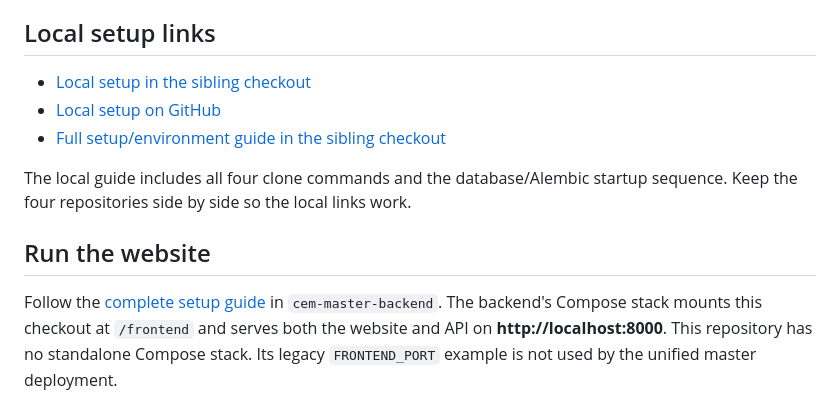
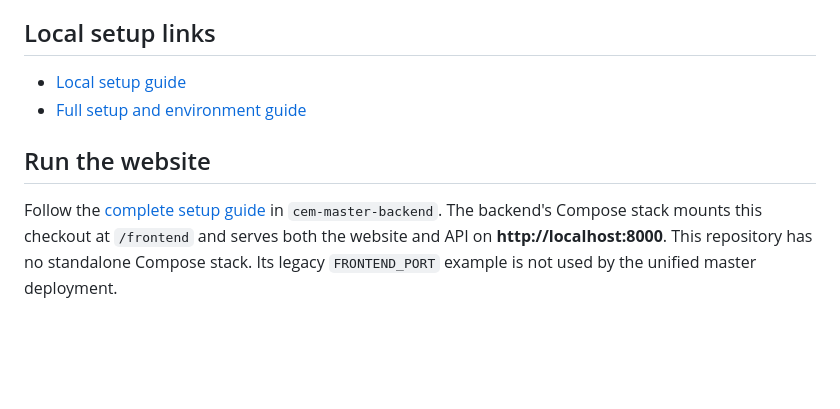
Before and after one commit to err400/cem-master-frontend, a Markdown page: README.md, the part around one of its changes. GitHub-like rendering; blank space fills up the shorter version.

Commit message:
docs: link README references directly to GitHub

```diff
--- a/README.md
+++ b/README.md
@@ -7,12 +7,9 @@ call snippets and analysis links.
 
 ## Local setup links
 
-- [Local setup in the sibling checkout](../cem-master-backend/docs/local-setup.md)
-- [Local setup on GitHub](https://github.com/err400/cem-master-backend/blob/HEAD/docs/local-setup.md)
-- [Full setup/environment guide in the sibling checkout](../cem-master-backend/CEM_SETUP_GUIDE.md)
+- [Local setup guide](https://github.com/err400/cem-master-backend/blob/yuvika_branch/docs/local-setup.md)
+- [Full setup and environment guide](https://github.com/err400/cem-master-backend/blob/yuvika_branch/CEM_SETUP_GUIDE.md)
 
-The local guide includes all four clone commands and the database/Alembic startup
-sequence. Keep the four repositories side by side so the local links work.
 
 ## Run the website
 
```
Also changed, not shown: other parts of README.md (+4 -4 lines).
